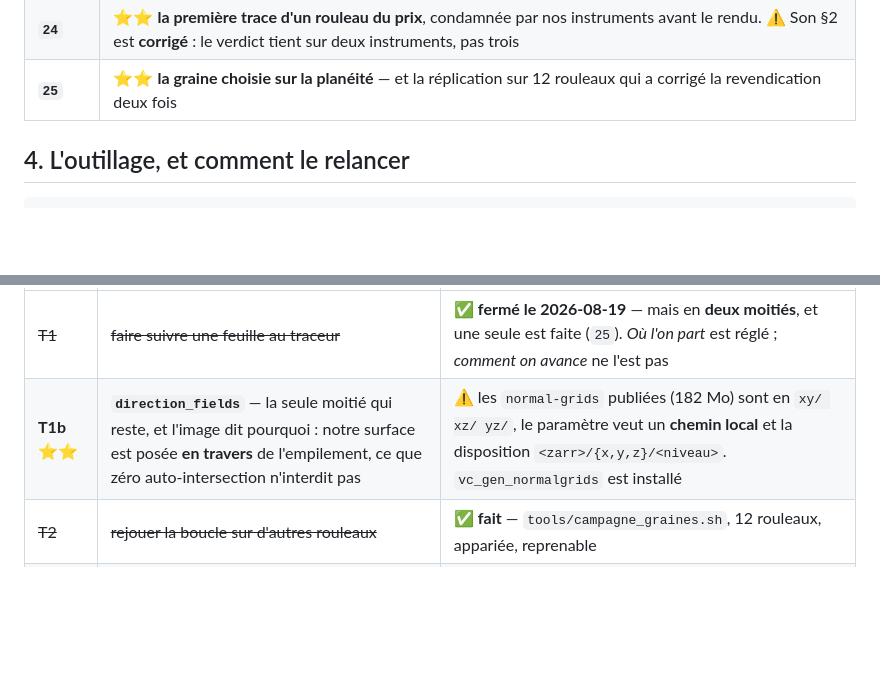
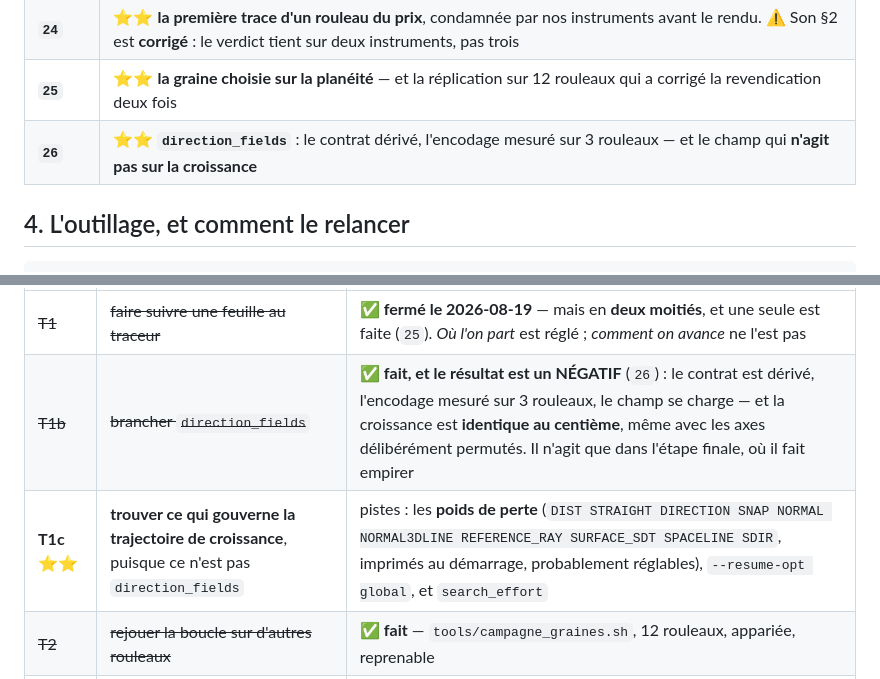
Before and after one commit to MasterLaplace/LplVesuvius, a Markdown page: HANDOFF.md, 2 parts joined by grey strips. Drawn GitHub-style; blank space fills up the shorter version.

Commit message:
docs(passation): T1b ferme sur un NEGATIF, et T1c nomme
direction_fields ne gouverne pas la croissance : la piste suivante est ailleurs
(poids de perte imprimes au demarrage, --resume-opt global, search_effort).

```diff
--- a/HANDOFF.md
+++ b/HANDOFF.md
@@ -92,6 +92,7 @@ géométrie à suivre.
 | `23` | ⭐ **l'inventaire des 13 rouleaux du prix** — 10 n'ont AUCUN segment |
 | **`24`** | ⭐⭐ **la première trace d'un rouleau du prix**, condamnée par nos instruments avant le rendu. ⚠ Son §2 est **corrigé** : le verdict tient sur deux instruments, pas trois |
 | **`25`** | ⭐⭐ **la graine choisie sur la planéité** — et la réplication sur 12 rouleaux qui a corrigé la revendication deux fois |
+| **`26`** | ⭐⭐ **`direction_fields`** : le contrat dérivé, l'encodage mesuré sur 3 rouleaux — et le champ qui **n'agit pas sur la croissance** |
 
 ## 4. L'outillage, et comment le relancer
 
@@ -443,7 +444,8 @@ cible — le pool ouvert fait **2 140 000 $** et le Grand Prize n'est pas le seu
 | # | quoi | blocage |
 |---|---|---|
 | ~~T1~~ | ~~faire suivre une feuille au traceur~~ | ✅ **fermé le 2026-08-19** — mais en **deux moitiés**, et une seule est faite (`25`). *Où l'on part* est réglé ; *comment on avance* ne l'est pas |
-| **T1b** ⭐⭐ | **`direction_fields`** — la seule moitié qui reste, et l'image dit pourquoi : notre surface est posée **en travers** de l'empilement, ce que zéro auto-intersection n'interdit pas | ⚠ les `normal-grids` publiées (182 Mo) sont en `xy/ xz/ yz/`, le paramètre veut un **chemin local** et la disposition `<zarr>/{x,y,z}/<niveau>`. `vc_gen_normalgrids` est installé |
+| ~~T1b~~ | ~~brancher `direction_fields`~~ | ✅ **fait, et le résultat est un NÉGATIF** (`26`) : le contrat est dérivé, l'encodage mesuré sur 3 rouleaux, le champ se charge — et la croissance est **identique au centième**, même avec les axes délibérément permutés. Il n'agit que dans l'étape finale, où il fait empirer |
+| **T1c** ⭐⭐ | **trouver ce qui gouverne la trajectoire de croissance**, puisque ce n'est pas `direction_fields` | pistes : les **poids de perte** (`DIST STRAIGHT DIRECTION SNAP NORMAL NORMAL3DLINE REFERENCE_RAY SURFACE_SDT SPACELINE SDIR`, imprimés au démarrage, probablement réglables), `--resume-opt global`, et `search_effort` |
 | ~~T2~~ | ~~rejouer la boucle sur d'autres rouleaux~~ | ✅ **fait** — `tools/campagne_graines.sh`, 12 rouleaux, appariée, reprenable |
 | **T3** ⭐ | le **titre de Scroll 1** — *« looking somewhere new »* | c'est un problème de **recherche** sur le corpus où tous nos instruments marchent |
 | T4 | finir et envoyer la soumission Progress Prize | ⏳ le texte existe (`21`), les chiffres sont gardés, il reste à publier le dépôt et à joindre les figures |
```
